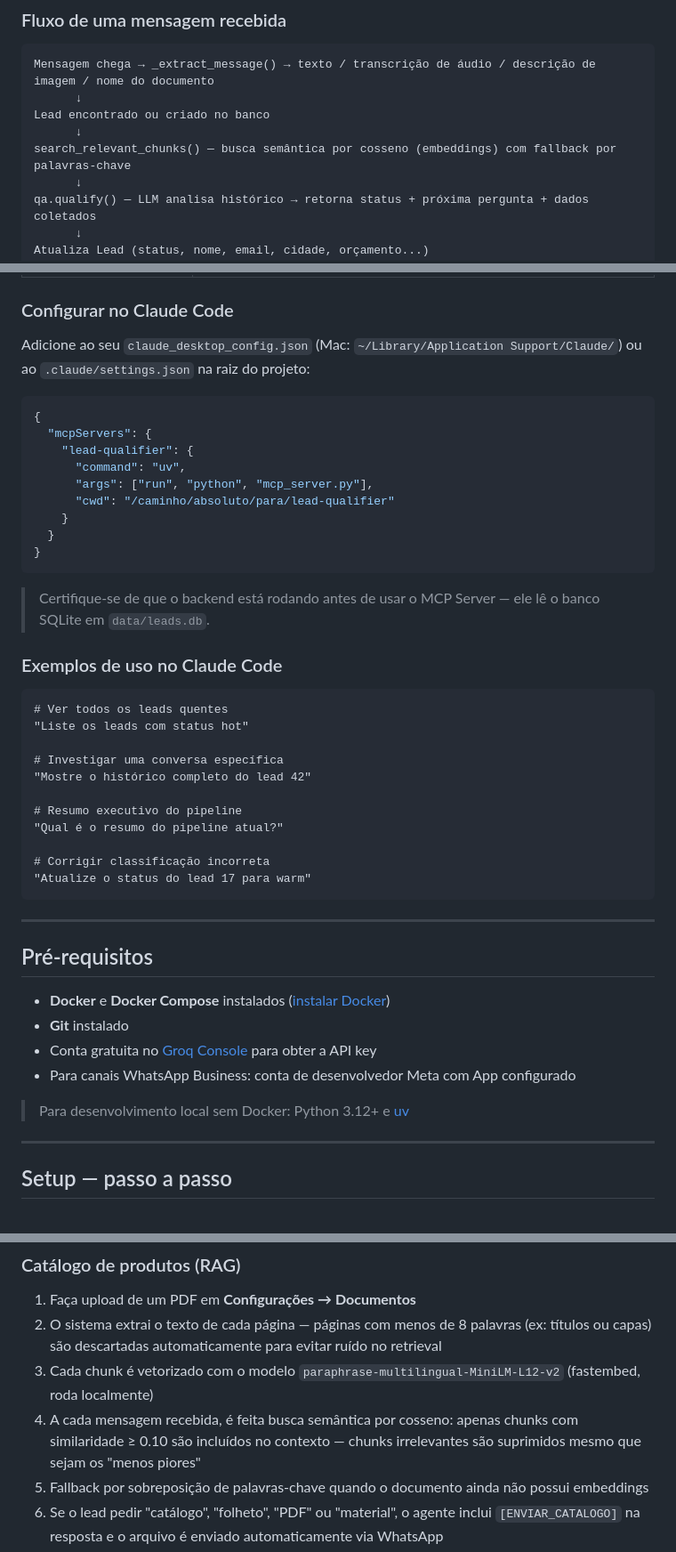
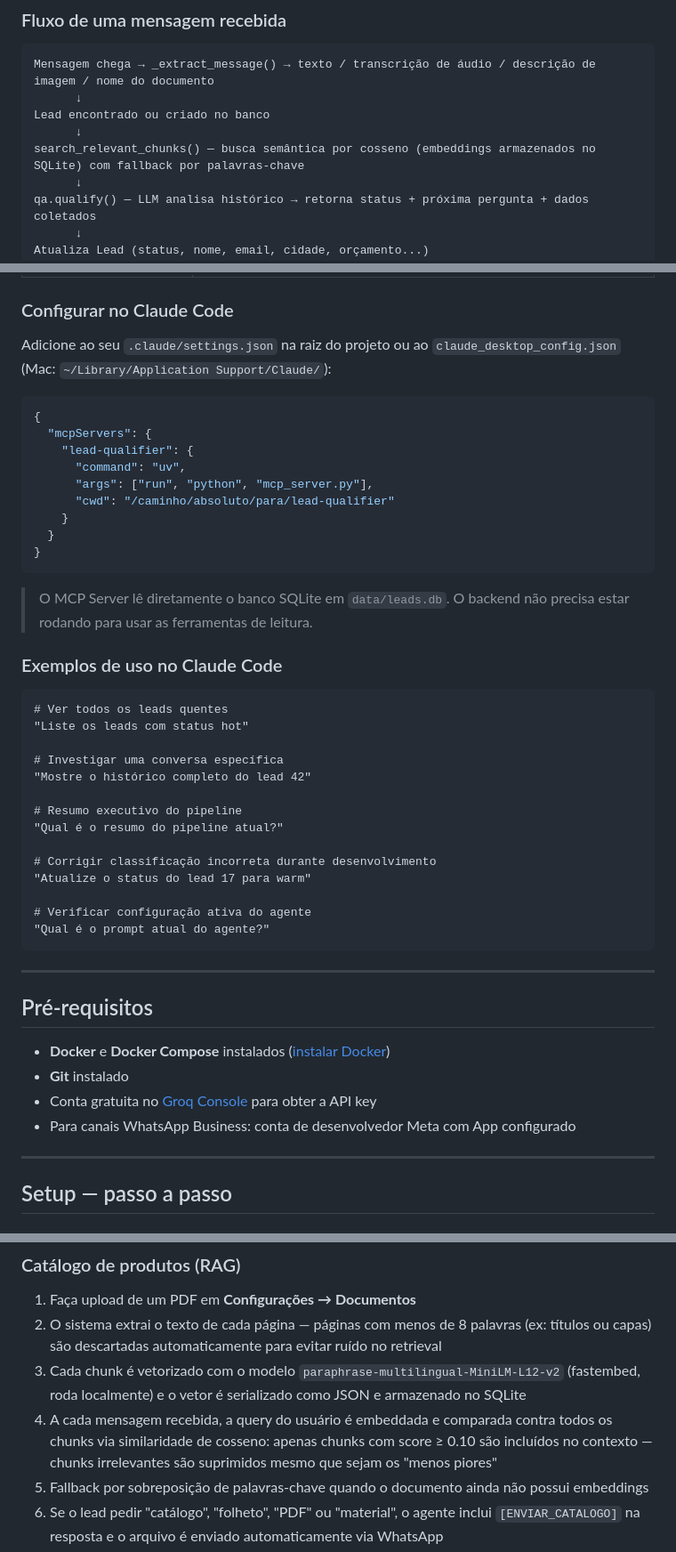
Before and after one commit to LuisEduardo100/lead-qualifier, a Markdown page: README.md, 3 parts joined by grey strips. Shown at 89% size. GitHub-like rendering.

````diff
--- a/README.md
+++ b/README.md
@@ -56,7 +72,7 @@ Mensagem chega → _extract_message() → texto / transcrição de áudio / desc
       ↓
 Lead encontrado ou criado no banco
       ↓
-search_relevant_chunks() — busca semântica por cosseno (embeddings) com fallback por palavras-chave
+search_relevant_chunks() — busca semântica por cosseno (embeddings armazenados no SQLite) com fallback por palavras-chave
       ↓
 qa.qualify() — LLM analisa histórico → retorna status + próxima pergunta + dados coletados
       ↓
@@ -106,7 +129,7 @@ O projeto expõe um **MCP Server** (Model Context Protocol) que permite ao Claud
 
 ### Configurar no Claude Code
 
-Adicione ao seu `claude_desktop_config.json` (Mac: `~/Library/Application Support/Claude/`) ou ao `.claude/settings.json` na raiz do projeto:
+Adicione ao seu `.claude/settings.json` na raiz do projeto ou ao `claude_desktop_config.json` (Mac: `~/Library/Application Support/Claude/`):
 
 ```json
 {
@@ -120,7 +143,7 @@ Adicione ao seu `claude_desktop_config.json` (Mac: `~/Library/Application Suppor
 }
 ```
 
-> Certifique-se de que o backend está rodando antes de usar o MCP Server — ele lê o banco SQLite em `data/leads.db`.
+> O MCP Server lê diretamente o banco SQLite em `data/leads.db`. O backend não precisa estar rodando para usar as ferramentas de leitura.
 
 ### Exemplos de uso no Claude Code
 
@@ -134,8 +157,11 @@ Adicione ao seu `claude_desktop_config.json` (Mac: `~/Library/Application Suppor
 # Resumo executivo do pipeline
 "Qual é o resumo do pipeline atual?"
 
-# Corrigir classificação incorreta
+# Corrigir classificação incorreta durante desenvolvimento
 "Atualize o status do lead 17 para warm"
+
+# Verificar configuração ativa do agente
+"Qual é o prompt atual do agente?"
 ```
 
 ---
@@ -146,8 +172,6 @@ Adicione ao seu `claude_desktop_config.json` (Mac: `~/Library/Application Suppor
 - **Git** instalado
 - Conta gratuita no [Groq Console](https://console.groq.com) para obter a API key
 - Para canais WhatsApp Business: conta de desenvolvedor Meta com App configurado
-
-> Para desenvolvimento local sem Docker: Python 3.12+ e [uv](https://docs.astral.sh/uv/getting-started/installation/)
 
 ---
 
@@ -450,8 +422,8 @@ nome, cidade, produto de interesse, orçamento estimado, tipo de projeto, e-mail
 
 1. Faça upload de um PDF em **Configurações → Documentos**
 2. O sistema extrai o texto de cada página — páginas com menos de 8 palavras (ex: títulos ou capas) são descartadas automaticamente para evitar ruído no retrieval
-3. Cada chunk é vetorizado com o modelo `paraphrase-multilingual-MiniLM-L12-v2` (fastembed, roda localmente)
-4. A cada mensagem recebida, é feita busca semântica por cosseno: apenas chunks com similaridade ≥ 0.10 são incluídos no contexto — chunks irrelevantes são suprimidos mesmo que sejam os "menos piores"
+3. Cada chunk é vetorizado com o modelo `paraphrase-multilingual-MiniLM-L12-v2` (fastembed, roda localmente) e o vetor é serializado como JSON e armazenado no SQLite
+4. A cada mensagem recebida, a query do usuário é embeddada e comparada contra todos os chunks via similaridade de cosseno: apenas chunks com score ≥ 0.10 são incluídos no contexto — chunks irrelevantes são suprimidos mesmo que sejam os "menos piores"
 5. Fallback por sobreposição de palavras-chave quando o documento ainda não possui embeddings
 6. Se o lead pedir "catálogo", "folheto", "PDF" ou "material", o agente inclui `[ENVIAR_CATALOGO]` na resposta e o arquivo é enviado automaticamente via WhatsApp
 7. Apenas um documento fica ativo por vez — novo upload desativa o anterior
````
Also changed, not shown: other parts of README.md (+30 -59 lines).
